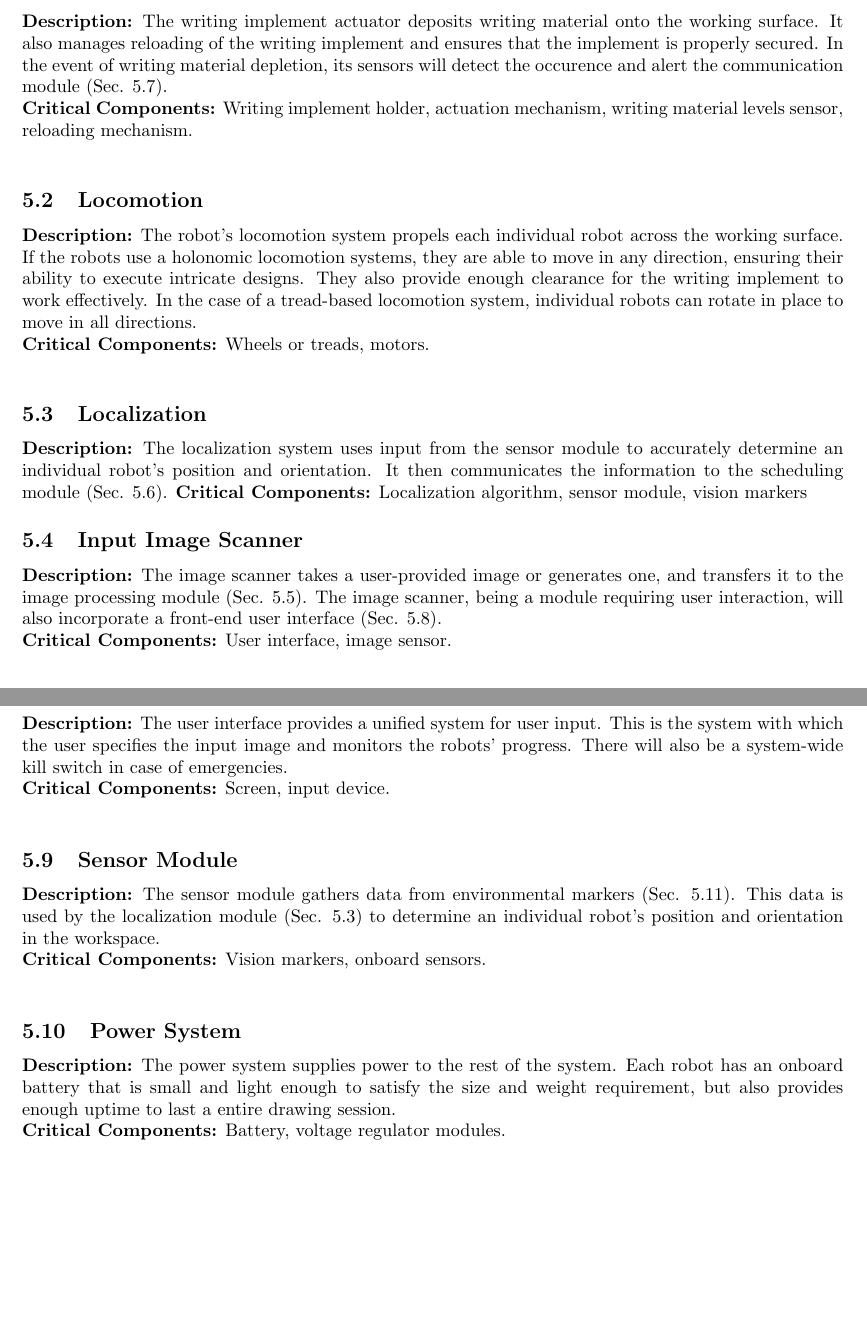
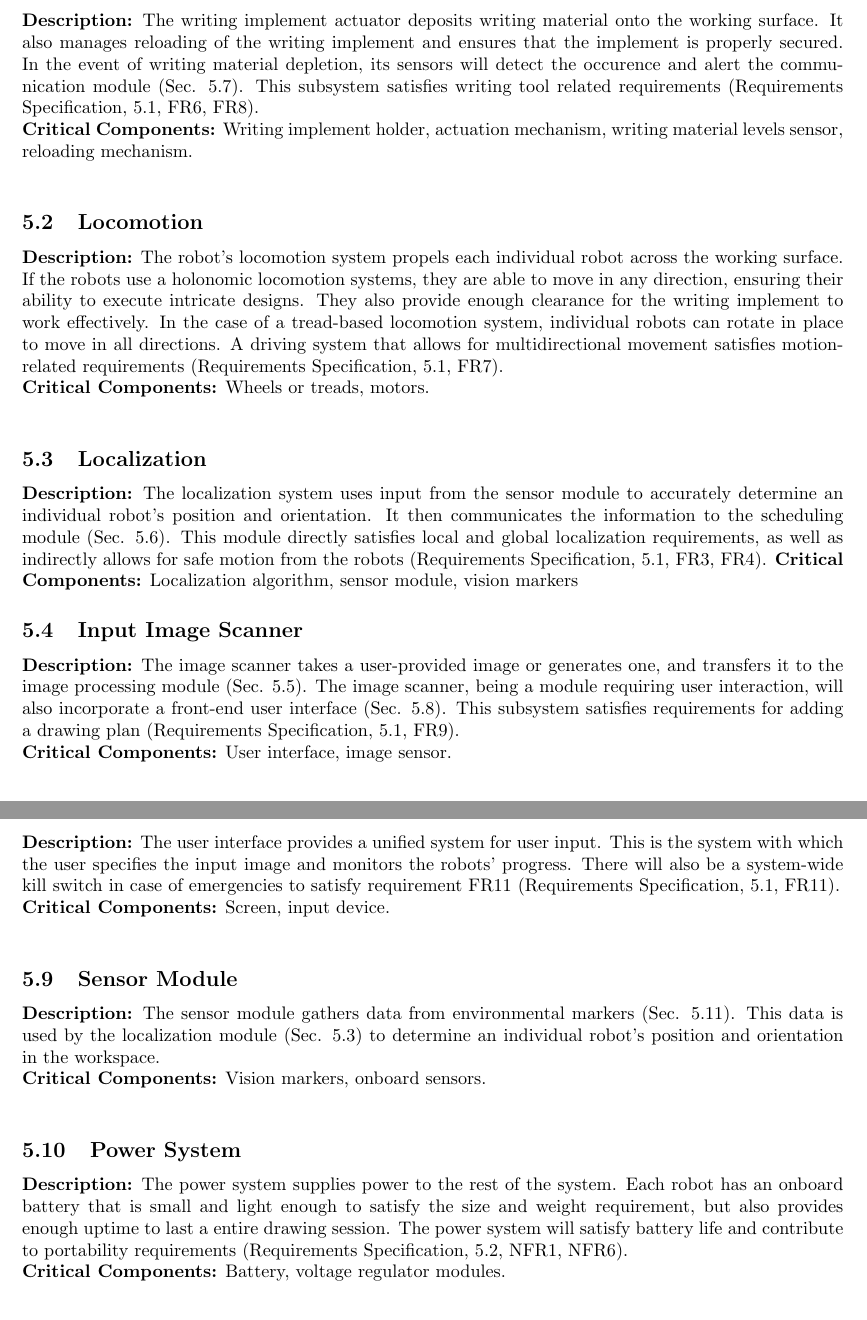
Before and after one commit to rachelholladay/robotics_capstone, a LaTeX document (concept_eval/main.tex, which reads concept_eval/subsystem_descriptions.tex): two parts of pages 4 and 5 of 7, joined at a grey line, cut so that both start at the same text, the shorter picture padded with empty space. Compiled offline with pdfLaTeX.

Commit message:
Added external references to requirements spec

```diff
--- a/concept_eval/subsystem_descriptions.tex
+++ b/concept_eval/subsystem_descriptions.tex
@@ -8,22 +8,22 @@
 
 \subsection{Writing Implement Actuator}
 \label{sec:subsystem_writing_implement_actuator}
-\textbf{Description:} The writing implement actuator deposits writing material onto the working surface. It also manages reloading of the writing implement and ensures that the implement is properly secured. In the event of writing material depletion, its sensors will detect the occurence and alert the communication module (\sref{sec:subsystem_communication}).\\
+\textbf{Description:} The writing implement actuator deposits writing material onto the working surface. It also manages reloading of the writing implement and ensures that the implement is properly secured. In the event of writing material depletion, its sensors will detect the occurence and alert the communication module (\sref{sec:subsystem_communication}). This subsystem satisfies writing tool related requirements (Requirements Specification, 5.1, FR6, FR8).\\
 \textbf{Critical Components:} Writing implement holder, actuation mechanism, writing material levels sensor, reloading mechanism.\\
 
 \subsection{Locomotion}
 \label{sec:subsystem_locomotion}
-\textbf{Description:} The robot's locomotion system propels each individual robot across the working surface. If the robots use a holonomic locomotion systems, they are able to move in any direction, ensuring their ability to execute intricate designs. They also provide enough clearance for the writing implement to work effectively. In the case of a tread-based locomotion system, individual robots can rotate in place to move in all directions.\\
+\textbf{Description:} The robot's locomotion system propels each individual robot across the working surface. If the robots use a holonomic locomotion systems, they are able to move in any direction, ensuring their ability to execute intricate designs. They also provide enough clearance for the writing implement to work effectively. In the case of a tread-based locomotion system, individual robots can rotate in place to move in all directions. A driving system that allows for multidirectional movement satisfies motion-related requirements (Requirements Specification, 5.1, FR7).\\
 \textbf{Critical Components:} Wheels or treads, motors.\\
 
 \subsection{Localization}
 \label{sec:subsystem_localization}
-\textbf{Description:} The localization system uses input from the sensor module to accurately determine an individual robot's position and orientation. It then communicates the information to the scheduling module (\sref{sec:subsystem_planner}).
+\textbf{Description:} The localization system uses input from the sensor module to accurately determine an individual robot's position and orientation. It then communicates the information to the scheduling module (\sref{sec:subsystem_planner}). This module directly satisfies local and global localization requirements, as well as indirectly allows for safe motion from the robots (Requirements Specification, 5.1, FR3, FR4).
 \textbf{Critical Components:} Localization algorithm, sensor module, vision markers
 
 \subsection{Input Image Scanner}
 \label{sec:subsystem_input_scanner}
-\textbf{Description:} The image scanner takes a user-provided image or generates one, and transfers it to the image processing module (\sref{sec:subsystem_image_processor}). The image scanner, being a module requiring user interaction, will also incorporate a front-end user interface (\sref{sec:subsystem_ui}).\\
+\textbf{Description:} The image scanner takes a user-provided image or generates one, and transfers it to the image processing module (\sref{sec:subsystem_image_processor}). The image scanner, being a module requiring user interaction, will also incorporate a front-end user interface (\sref{sec:subsystem_ui}). This subsystem satisfies requirements for adding a drawing plan (Requirements Specification, 5.1, FR9).\\
 \textbf{Critical Components:} User interface, image sensor.\\
 
 \subsection{Image Processor}
@@ -43,7 +43,7 @@
 
 \subsection{User Interface}
 \label{sec:subsystem_ui}
-\textbf{Description:} The user interface provides a unified system for user input. This is the system with which the user specifies the input image and monitors the robots' progress. There will also be a system-wide kill switch in case of emergencies.\\
+\textbf{Description:} The user interface provides a unified system for user input. This is the system with which the user specifies the input image and monitors the robots' progress. There will also be a system-wide kill switch in case of emergencies to satisfy requirement FR11 (Requirements Specification, 5.1, FR11).\\
 \textbf{Critical Components:} Screen, input device.\\
 
 \subsection{Sensor Module}
@@ -53,7 +53,7 @@
 
 \subsection{Power System}
 \label{sec:subsystem_power}
-\textbf{Description:} The power system supplies power to the rest of the system. Each robot has an onboard battery that is small and light enough to satisfy the size and weight requirement, but also provides enough uptime to last a entire drawing session.\\
+\textbf{Description:} The power system supplies power to the rest of the system. Each robot has an onboard battery that is small and light enough to satisfy the size and weight requirement, but also provides enough uptime to last a entire drawing session. The power system will satisfy battery life and contribute to portability requirements (Requirements Specification, 5.2, NFR1, NFR6).\\
 \textbf{Critical Components:} Battery, voltage regulator modules.\\
 
 \subsection{Environmental Markers}
```
Also changed, not shown: concept_eval/subsystem_descriptions.tex (4 more changed lines).
